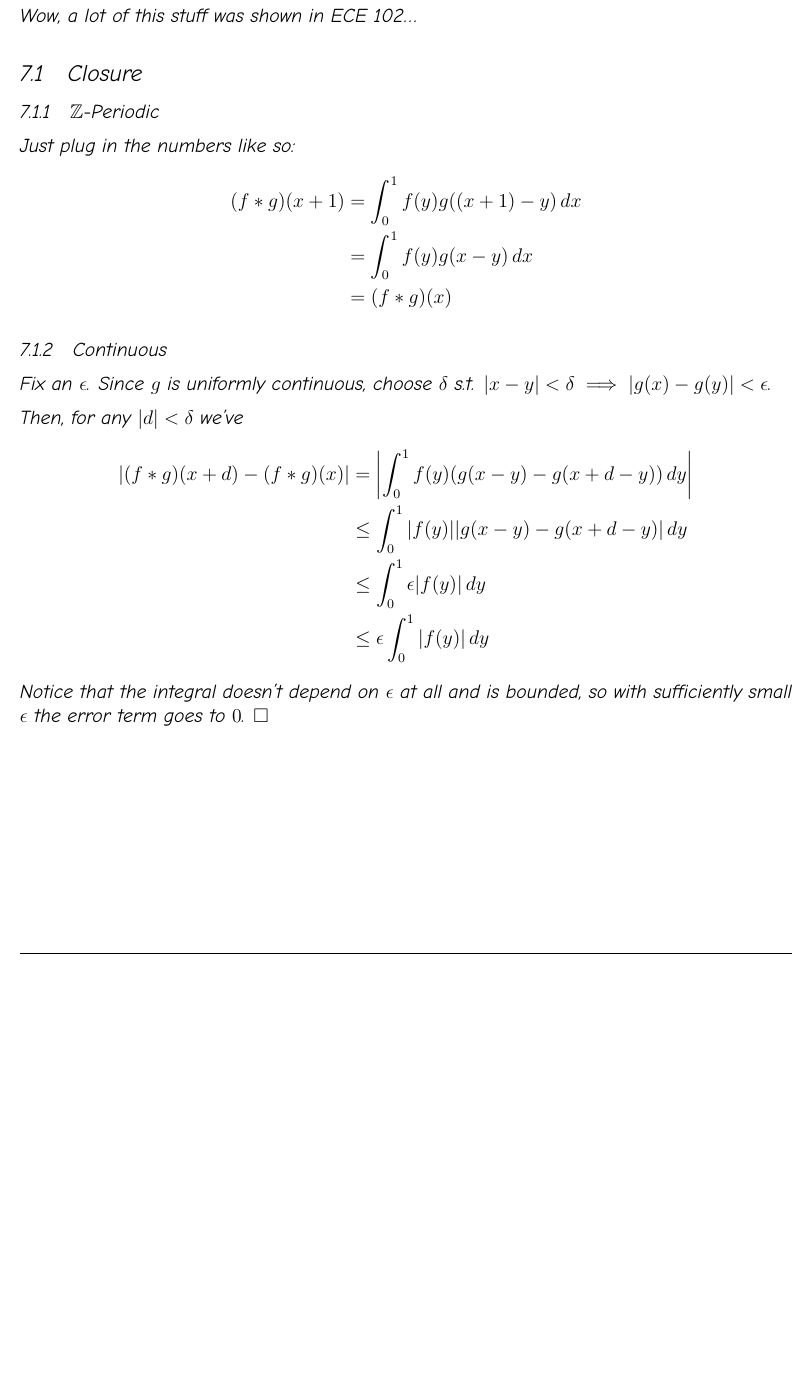
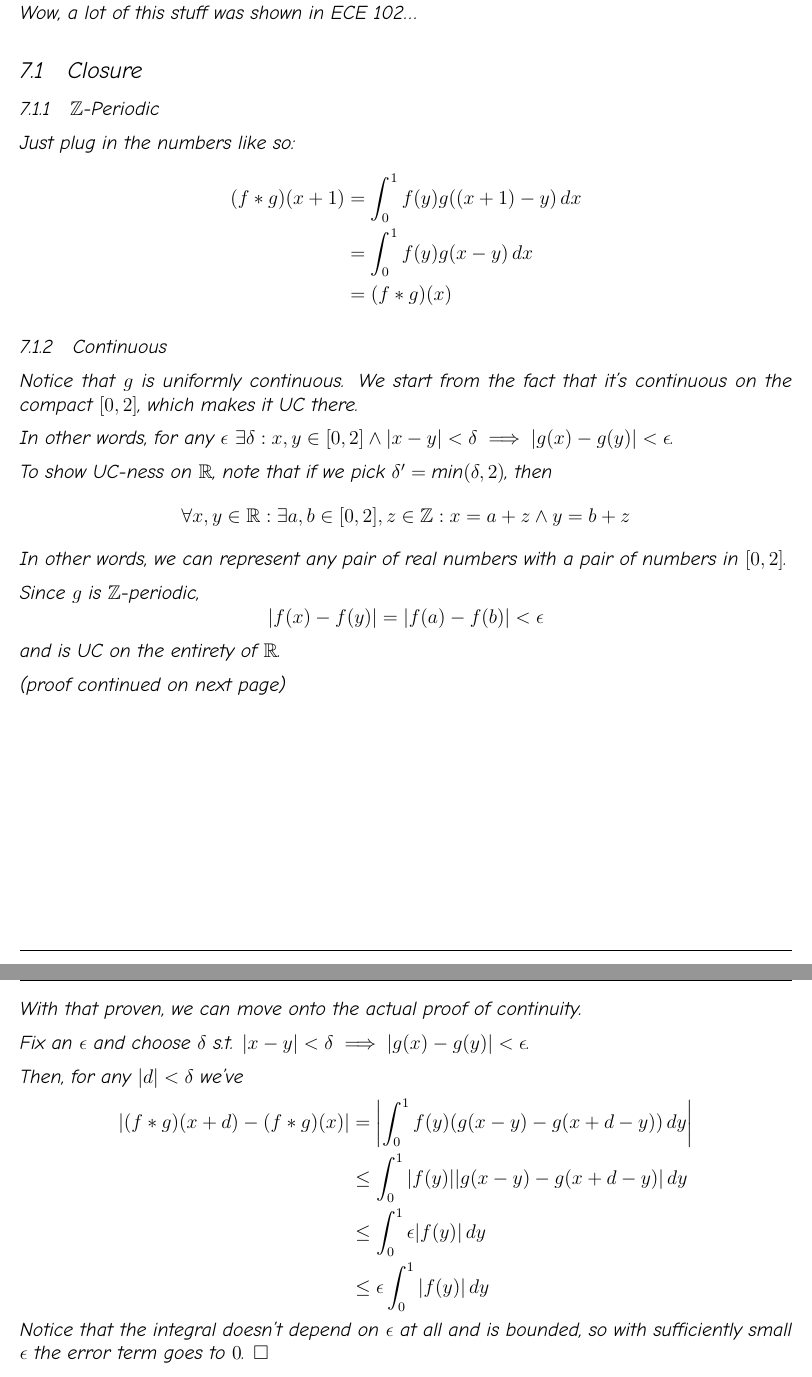
Before and after one commit to SansPapyrus683/tex-assignments, a LaTeX problem sheet (math131b/hw9.tex): part of page 7 of 9 before the commit and two parts of pages 7 and 8 of 9 after it, the two joined at a grey line, cut so that both start at the same text, the shorter picture padded with empty space. Compiled offline with XeLaTeX.

Commit message:
fix a hole in 131b hw 9

```diff
--- a/math131b/hw9.tex
+++ b/math131b/hw9.tex
@@ -242,8 +242,28 @@ Just plug in the numbers like so:
 
 \subsubsection{Continuous}
 
-Fix an $\epsilon$.
-Since $g$ is uniformly continuous, choose $\delta$ s.t. $|x-y| < \delta \implies |g(x)-g(y)| < \epsilon$.
+Notice that $g$ is uniformly continuous.
+We start from the fact that it's continuous on the compact $[0, 2]$, which makes it UC there.
+
+In other words, for any $\epsilon$
+$\exists \delta: x, y \in [0, 2] \land |x-y| < \delta \implies |g(x)-g(y)| < \epsilon$.
+
+To show UC-ness on $\R$, note that if we pick $\delta'=\min(\delta, 2)$, then
+\[\forall x, y \in \R: \exists a, b \in [0, 2], z \in \Z: x=a+z \land y=b+z\]
+In other words, we can represent any pair of real numbers with
+a pair of numbers in $[0, 2]$.
+
+Since $g$ is $\Z$-periodic,
+\[|f(x)-f(y)|=|f(a)-f(b)|<\epsilon\]
+and is UC on the entirety of $\R$.
+
+(proof continued on next page)
+
+\pagebreak
+
+With that proven, we can move onto the actual proof of continuity.
+
+Fix an $\epsilon$ and choose $\delta$ s.t. $|x-y| < \delta \implies |g(x)-g(y)| < \epsilon$.
 
 Then, for any $|d| < \delta$ we've
 \begin{align*}
@@ -255,8 +275,6 @@ Then, for any $|d| < \delta$ we've
 \end{align*}
 Notice that the integral doesn't depend on $\epsilon$ at all and is bounded,
 so with sufficiently small $\epsilon$ the error term goes to $0$. $\square$
-
-\pagebreak
 
 \subsection{Commutativity}
 
```
